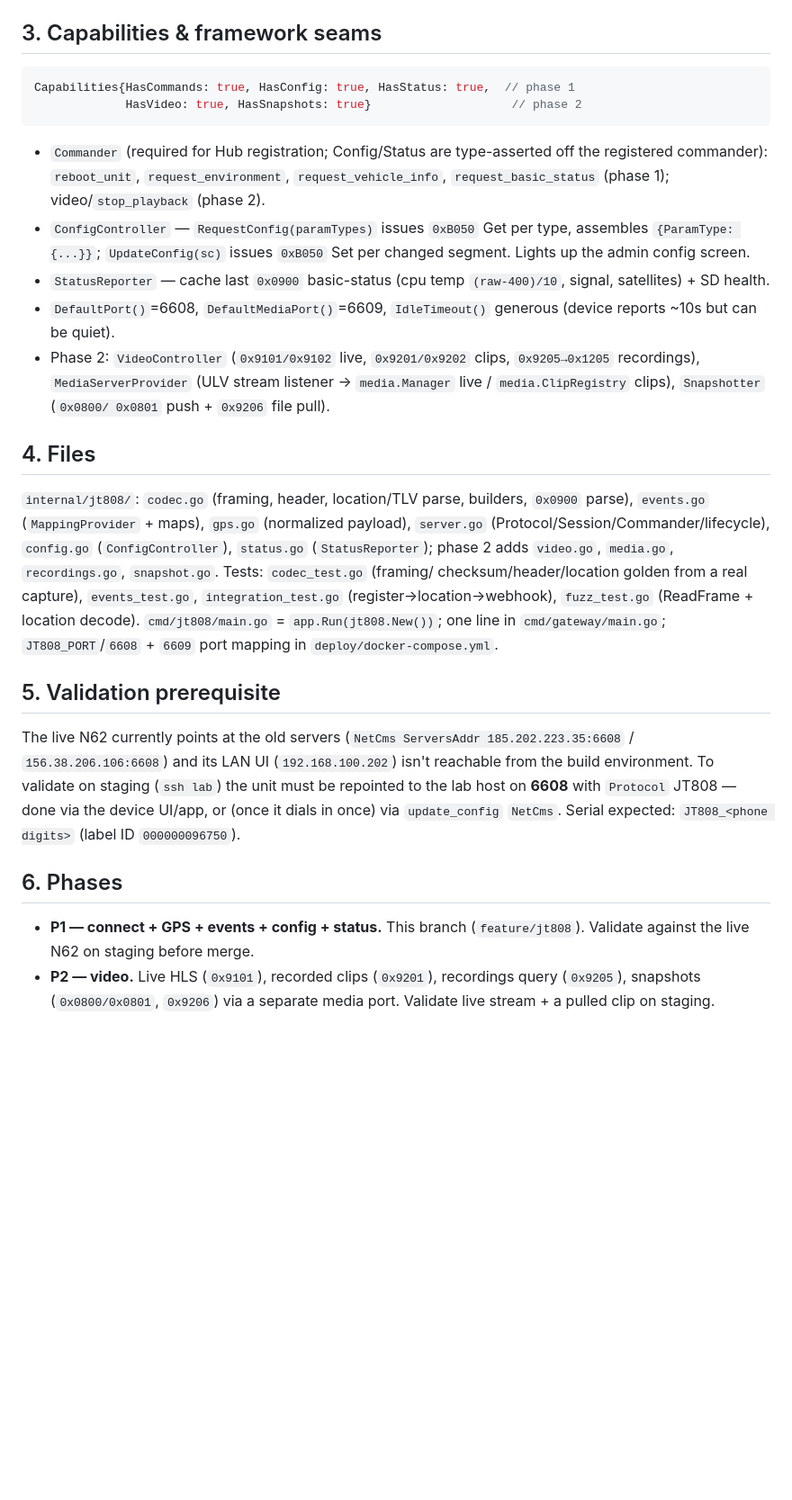
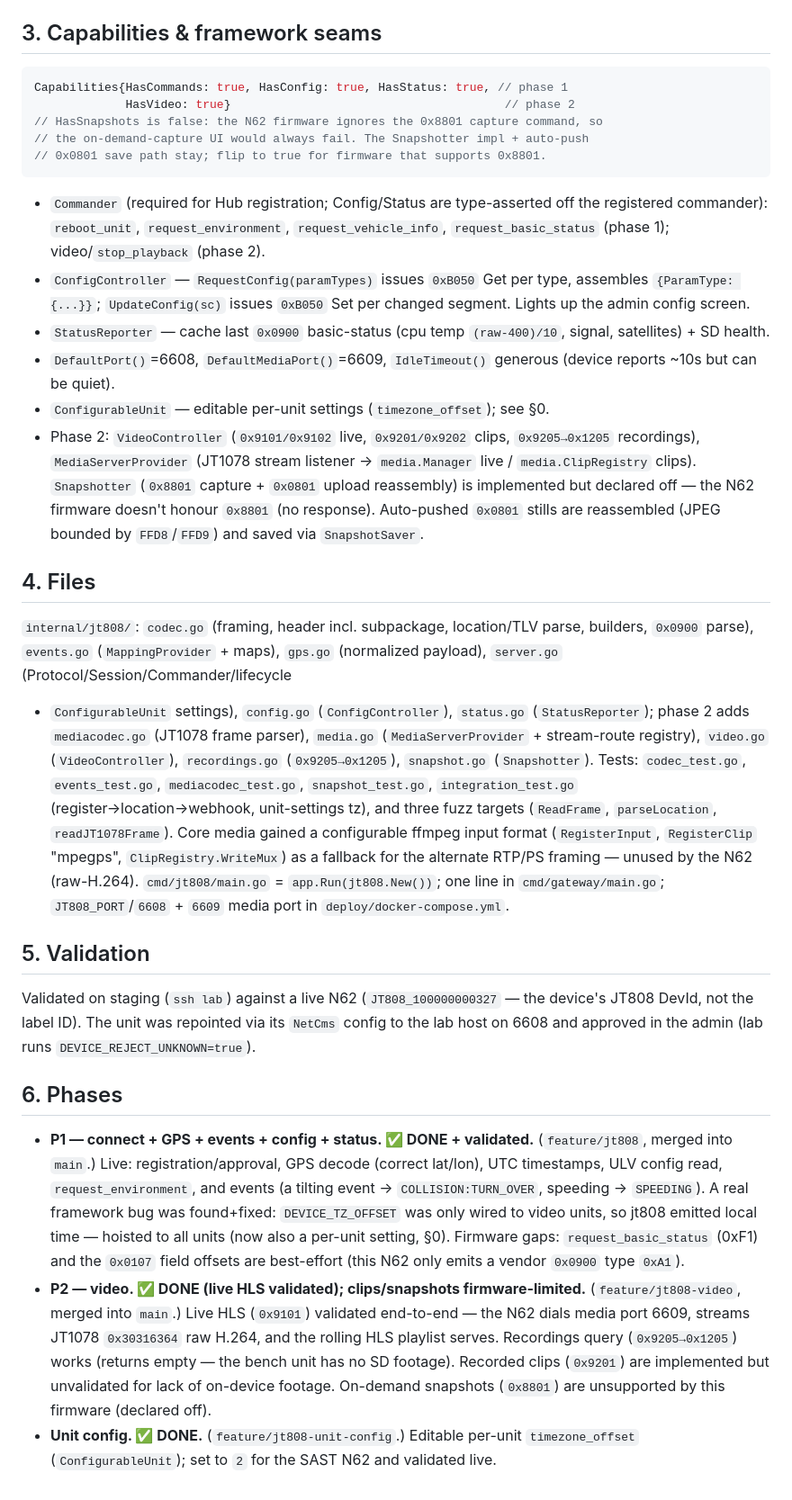
Before and after one commit to FlexoZA/go-gateway, a Markdown page: docs/jt808-integration-plan.md, the part around one of its changes. Shown at 90% size. Drawn GitHub-style; blank space fills up the shorter version.

Commit message:
docs(jt808): bring README + integration plan current with phases 1+2
Mark phase 2 (live HLS validated, clips/recordings, snapshots firmware-limited)
and the per-unit timezone config done; record the JT1078 0x30316364 raw-H.264
framing finding and the firmware gaps; fix stray tags at the doc tail.

Co-Authored-By: Claude Opus 4.8 (1M context) <noreply@anthropic.com>

````diff
--- a/docs/jt808-integration-plan.md
+++ b/docs/jt808-integration-plan.md
@@ -107,8 +113,11 @@ Unmapped codes pass through as a stable `UNKNOWN`/raw token (don't invent codes)
 ## 3. Capabilities & framework seams
 
 ```go
-Capabilities{HasCommands: true, HasConfig: true, HasStatus: true,  // phase 1
-             HasVideo: true, HasSnapshots: true}                    // phase 2
+Capabilities{HasCommands: true, HasConfig: true, HasStatus: true, // phase 1
+             HasVideo: true}                                       // phase 2
+// HasSnapshots is false: the N62 firmware ignores the 0x8801 capture command, so
+// the on-demand-capture UI would always fail. The Snapshotter impl + auto-push
+// 0x0801 save path stay; flip to true for firmware that supports 0x8801.
 ```
 - `Commander` (required for Hub registration; Config/Status are type-asserted off
   the registered commander): `reboot_unit`, `request_environment`,
@@ -121,39 +130,57 @@ Capabilities{HasCommands: true, HasConfig: true, HasStatus: true,  // phase 1
   signal, satellites) + SD health.
 - `DefaultPort()`=6608, `DefaultMediaPort()`=6609, `IdleTimeout()` generous
   (device reports ~10s but can be quiet).
+- `ConfigurableUnit` — editable per-unit settings (`timezone_offset`); see §0.
 - Phase 2: `VideoController` (`0x9101/0x9102` live, `0x9201/0x9202` clips,
-  `0x9205→0x1205` recordings), `MediaServerProvider` (ULV stream listener →
-  `media.Manager` live / `media.ClipRegistry` clips), `Snapshotter` (`0x0800/
-  0x0801` push + `0x9206` file pull).
+  `0x9205→0x1205` recordings), `MediaServerProvider` (JT1078 stream listener →
+  `media.Manager` live / `media.ClipRegistry` clips). `Snapshotter` (`0x8801`
+  capture + `0x0801` upload reassembly) is implemented but declared off — the N62
+  firmware doesn't honour `0x8801` (no response). Auto-pushed `0x0801` stills are
+  reassembled (JPEG bounded by `FFD8`/`FFD9`) and saved via `SnapshotSaver`.
 
 ## 4. Files
 
-`internal/jt808/`: `codec.go` (framing, header, location/TLV parse, builders,
-`0x0900` parse), `events.go` (`MappingProvider` + maps), `gps.go` (normalized
-payload), `server.go` (Protocol/Session/Commander/lifecycle), `config.go`
-(`ConfigController`), `status.go` (`StatusReporter`); phase 2 adds `video.go`,
-`media.go`, `recordings.go`, `snapshot.go`. Tests: `codec_test.go` (framing/
-checksum/header/location golden from a real capture), `events_test.go`,
-`integration_test.go` (register→location→webhook), `fuzz_test.go` (ReadFrame +
-location decode). `cmd/jt808/main.go` = `app.Run(jt808.New())`; one line in
-`cmd/gateway/main.go`; `JT808_PORT`/`6608` + `6609` port mapping in
+`internal/jt808/`: `codec.go` (framing, header incl. subpackage, location/TLV
+parse, builders, `0x0900` parse), `events.go` (`MappingProvider` + maps),
+`gps.go` (normalized payload), `server.go` (Protocol/Session/Commander/lifecycle
++ `ConfigurableUnit` settings), `config.go` (`ConfigController`), `status.go`
+(`StatusReporter`); phase 2 adds `mediacodec.go` (JT1078 frame parser), `media.go`
+(`MediaServerProvider` + stream-route registry), `video.go` (`VideoController`),
+`recordings.go` (`0x9205→0x1205`), `snapshot.go` (`Snapshotter`). Tests:
+`codec_test.go`, `events_test.go`, `mediacodec_test.go`, `snapshot_test.go`,
+`integration_test.go` (register→location→webhook, unit-settings tz), and three
+fuzz targets (`ReadFrame`, `parseLocation`, `readJT1078Frame`). Core media gained
+a configurable ffmpeg input format (`RegisterInput`, `RegisterClip` "mpegps",
+`ClipRegistry.WriteMux`) as a fallback for the alternate RTP/PS framing — unused
+by the N62 (raw-H.264). `cmd/jt808/main.go` = `app.Run(jt808.New())`; one line in
+`cmd/gateway/main.go`; `JT808_PORT`/`6608` + `6609` media port in
 `deploy/docker-compose.yml`.
 
-## 5. Validation prerequisite
+## 5. Validation
 
-The live N62 currently points at the old servers (`NetCms ServersAddr
-185.202.223.35:6608` / `156.38.206.106:6608`) and its LAN UI (`192.168.100.202`)
-isn't reachable from the build environment. To validate on staging (`ssh lab`)
-the unit must be repointed to the lab host on **6608** with `Protocol` JT808 —
-done via the device UI/app, or (once it dials in once) via `update_config`
-`NetCms`. Serial expected: `JT808_<phone digits>` (label ID `000000096750`).
+Validated on staging (`ssh lab`) against a live N62 (`JT808_100000000327` — the
+device's JT808 DevId, not the label ID). The unit was repointed via its `NetCms`
+config to the lab host on 6608 and approved in the admin (lab runs
+`DEVICE_REJECT_UNKNOWN=true`).
 
 ## 6. Phases
 
-- **P1 — connect + GPS + events + config + status.** This branch (`feature/jt808`).
-  Validate against the live N62 on staging before merge.
-- **P2 — video.** Live HLS (`0x9101`), recorded clips (`0x9201`), recordings
-  query (`0x9205`), snapshots (`0x0800/0x0801`, `0x9206`) via a separate media
-  port. Validate live stream + a pulled clip on staging.
-</content>
-</invoke>
+- **P1 — connect + GPS + events + config + status. ✅ DONE + validated.**
+  (`feature/jt808`, merged into `main`.) Live: registration/approval, GPS decode
+  (correct lat/lon), UTC timestamps, ULV config read, `request_environment`, and
+  events (a tilting event → `COLLISION:TURN_OVER`, speeding → `SPEEDING`). A real
+  framework bug was found+fixed: `DEVICE_TZ_OFFSET` was only wired to video units,
+  so jt808 emitted local time — hoisted to all units (now also a per-unit
+  setting, §0). Firmware gaps: `request_basic_status` (0xF1) and the `0x0107`
+  field offsets are best-effort (this N62 only emits a vendor `0x0900` type
+  `0xA1`).
+- **P2 — video. ✅ DONE (live HLS validated); clips/snapshots firmware-limited.**
+  (`feature/jt808-video`, merged into `main`.) Live HLS (`0x9101`) validated
+  end-to-end — the N62 dials media port 6609, streams JT1078 `0x30316364` raw
+  H.264, and the rolling HLS playlist serves. Recordings query (`0x9205→0x1205`)
+  works (returns empty — the bench unit has no SD footage). Recorded clips
+  (`0x9201`) are implemented but unvalidated for lack of on-device footage.
+  On-demand snapshots (`0x8801`) are unsupported by this firmware (declared off).
+- **Unit config. ✅ DONE.** (`feature/jt808-unit-config`.) Editable per-unit
+  `timezone_offset` (`ConfigurableUnit`); set to `2` for the SAST N62 and
+  validated live.
````
Also changed, not shown: other parts of docs/jt808-integration-plan.md (+14 -8 lines), README.md (+4 -1 lines).
